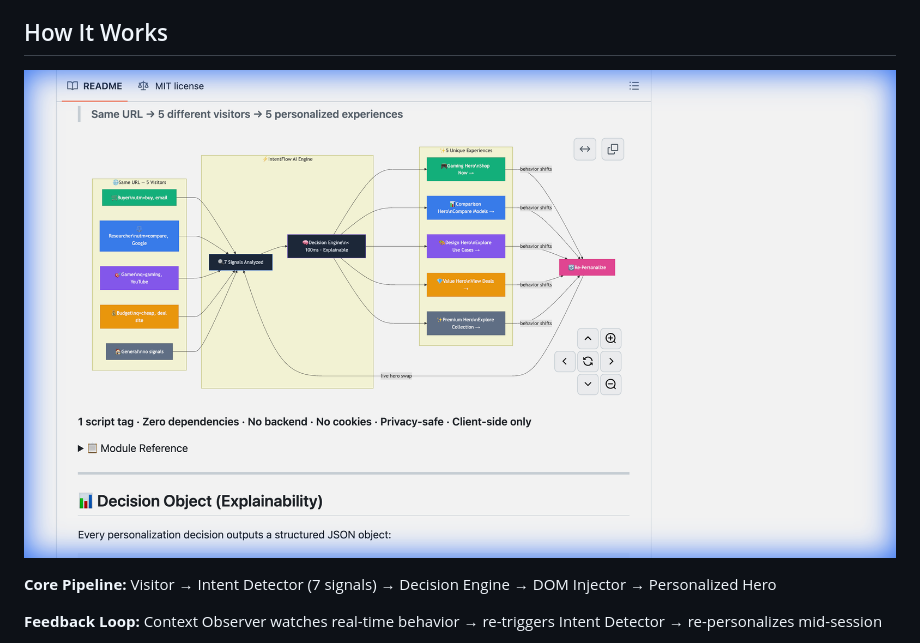
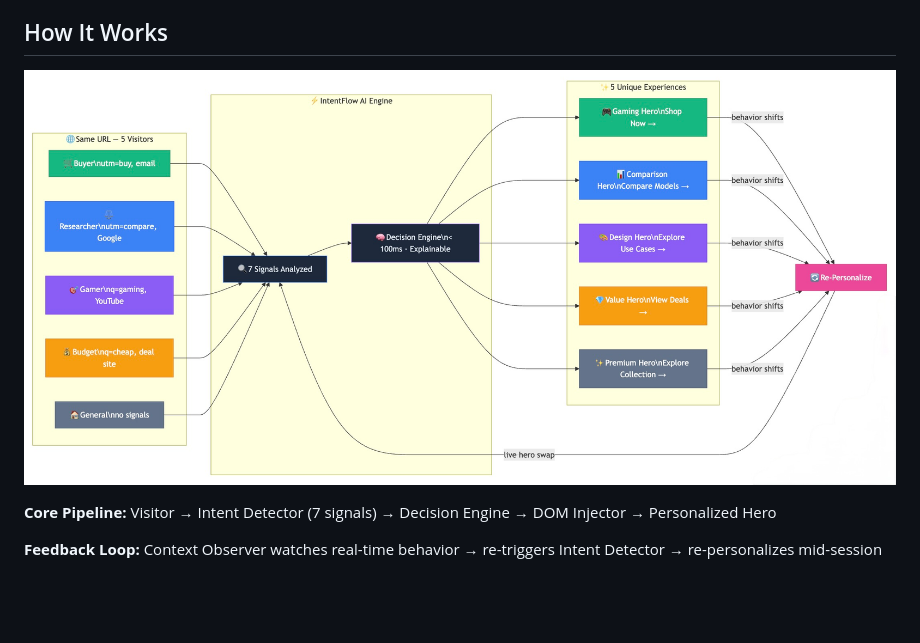
Before and after one commit to yatrinn/intentflow, a Markdown page: docs/one-page-report.md, the part around the change. Rendered like a GitHub page; pictures changed too: docs/architecture.jpeg (added), docs/architecture.png (deleted); blank space fills up the shorter version.

```diff
--- a/docs/one-page-report.md
+++ b/docs/one-page-report.md
@@ -10,7 +10,7 @@ Most websites show the same homepage to every visitor, regardless of why they ar
 
 ## How It Works
 
-![IntentFlow Architecture](architecture.png)
+![IntentFlow Architecture](architecture.jpeg)
 
 **Core Pipeline:** Visitor → Intent Detector (7 signals) → Decision Engine → DOM Injector → Personalized Hero
 
```
Also changed, not shown: README.md (+2 -2 lines), demo/assets/Architecture.jpeg (added), 1 other file.
